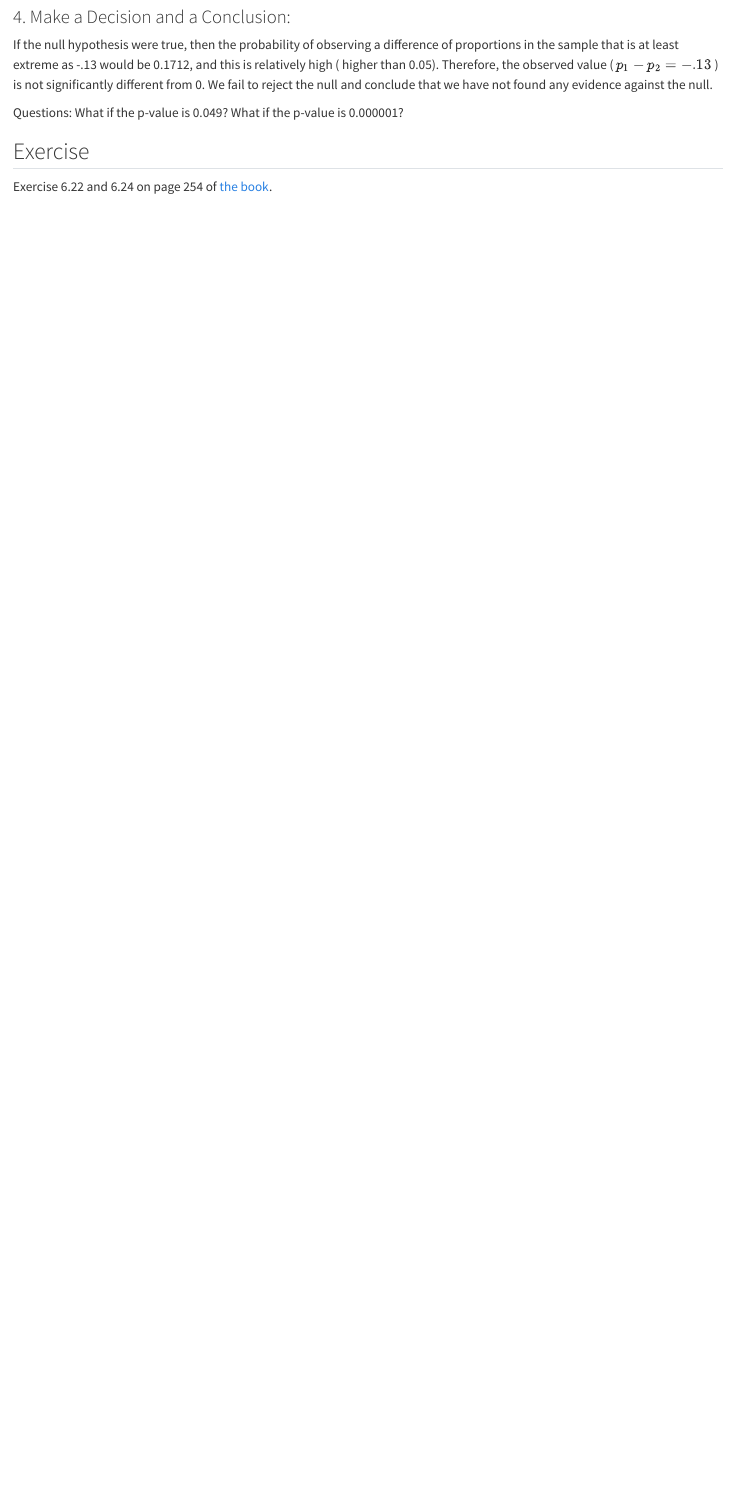
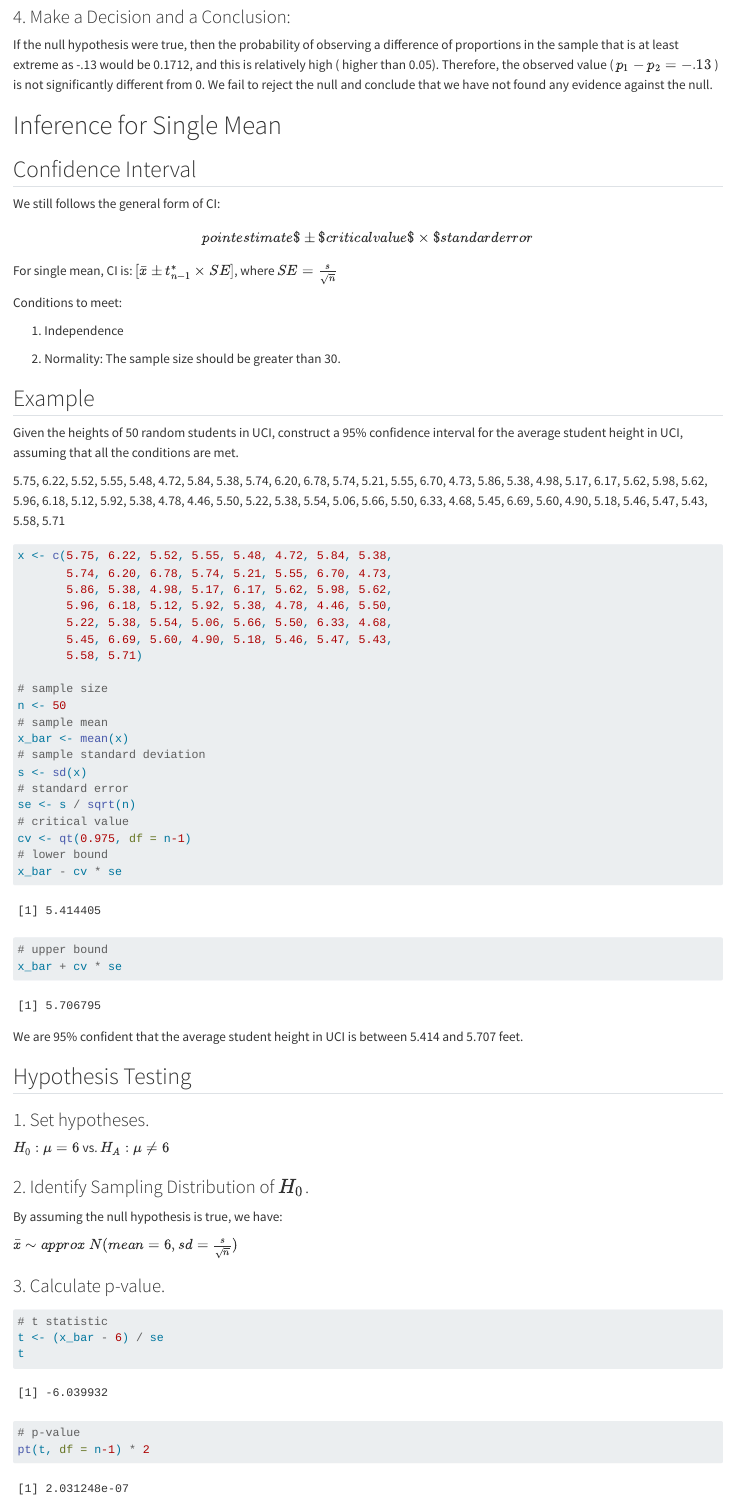
Before and after one commit to mdogucu/stats67b-wi25-starter-codes, a Quarto document (7d-diff-props.qmd): the page in a window 1100 px wide, from 3660 px down. Rendered offline with R 4.5, knitr and Pandoc in place of Quarto, with nearby package versions.

Commit message:
add single mean

````diff
--- a/7d-diff-props.qmd
+++ b/7d-diff-props.qmd
@@ -142,8 +142,84 @@ abline(v = -point_estimate, lwd = 2, lty = 1)
 
 If the null hypothesis were true, then the probability of observing a difference of proportions in the sample that is at least extreme as -.13 would be 0.1712, and this is relatively high ( higher than 0.05). Therefore, the observed value ( $p_1-p_2=-.13$ ) is not significantly different from 0. We fail to reject the null and conclude that we have not found any evidence against the null.
 
-Questions: What if the p-value is 0.049? What if the p-value is 0.000001?
 
-## Exercise
+# Inference for Single Mean
+
+## Confidence Interval
+
+We still follows the general form of CI: \[point estimate $\pm$ critical value $\times$ standard error\]
+
+For single mean, CI is: $[\bar x\pm t_{n-1}^*\times SE]$, where $SE=\frac{s}{\sqrt n}$
+
+Conditions to meet:
+
+1.  Independence
+
+2.  Normality: The sample size should be greater than 30.
+
+## Example
+
+Given the heights of 50 random students in UCI, construct a 95% confidence interval for the average student height in UCI, assuming that all the conditions are met.
+
+5.75, 6.22, 5.52, 5.55, 5.48, 4.72, 5.84, 5.38, 5.74, 6.20, 6.78, 5.74, 5.21, 5.55, 6.70, 4.73, 5.86, 5.38, 4.98, 5.17, 6.17, 5.62, 5.98, 5.62, 5.96, 6.18, 5.12, 5.92, 5.38, 4.78, 4.46, 5.50, 5.22, 5.38, 5.54, 5.06, 5.66, 5.50, 6.33, 4.68, 5.45, 6.69, 5.60, 4.90, 5.18, 5.46, 5.47, 5.43, 5.58, 5.71
+
+```{r}
+x <- c(5.75, 6.22, 5.52, 5.55, 5.48, 4.72, 5.84, 5.38,
+       5.74, 6.20, 6.78, 5.74, 5.21, 5.55, 6.70, 4.73,
+       5.86, 5.38, 4.98, 5.17, 6.17, 5.62, 5.98, 5.62,
+       5.96, 6.18, 5.12, 5.92, 5.38, 4.78, 4.46, 5.50,
+       5.22, 5.38, 5.54, 5.06, 5.66, 5.50, 6.33, 4.68,
+       5.45, 6.69, 5.60, 4.90, 5.18, 5.46, 5.47, 5.43,
+       5.58, 5.71)
+
+# sample size
+n <- 50
+# sample mean
+x_bar <- mean(x)
+# sample standard deviation
+s <- sd(x)
+# standard error
+se <- s / sqrt(n)
+# critical value
+cv <- qt(0.975, df = n-1)
+# lower bound
+x_bar - cv * se
+# upper bound
+x_bar + cv * se
+```
+
+We are 95% confident that the average student height in UCI is between 5.414 and 5.707 feet.
+
+## Hypothesis Testing
+
+### 1. Set hypotheses.
+
+$H_0:\mu=6$ vs. $H_A:\mu\neq 6$
+
+### 2. Identify Sampling Distribution of $H_0$.
+
+By assuming the null hypothesis is true, we have:
+
+$\bar x\sim approx\ N(mean=6, sd=\frac{s}{\sqrt n})$
+
+### 3. Calculate p-value.
+
+```{r}
+# t statistic
+t <- (x_bar - 6) / se
+t
+```
+
+```{r}
+# p-value
+pt(t, df = n-1) * 2
+```
+
+### 4. Make a Decision and a Conclusion.
+
+If the null hypothesis were true ($\mu=6$) then probability of observing a sample statistic that is at least as extreme as the one that we have observed ($\bar x=5.56$) would be very close to 0. We consider this to be an evidence against the null since p-value is much less than 0.05, even close to 0.
+
+
+# Exercise (If time allows)
 
 Exercise 6.22 and 6.24 on page 254 of [the book](https://www.openintro.org/go/?id=os4_for_screen_readers&referrer=/book/os/index.php).
````
Also changed, not shown: 7d-diff-props.qmd (2 more changed lines).
